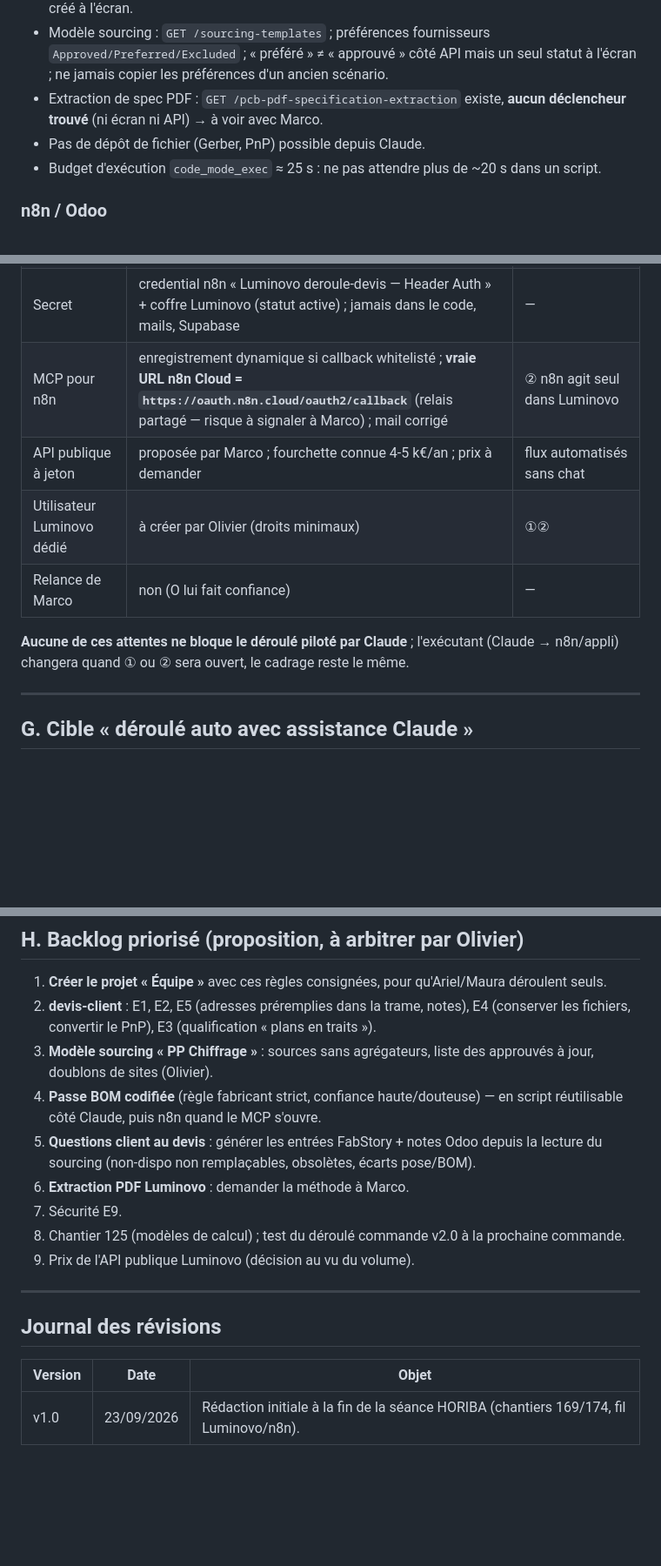
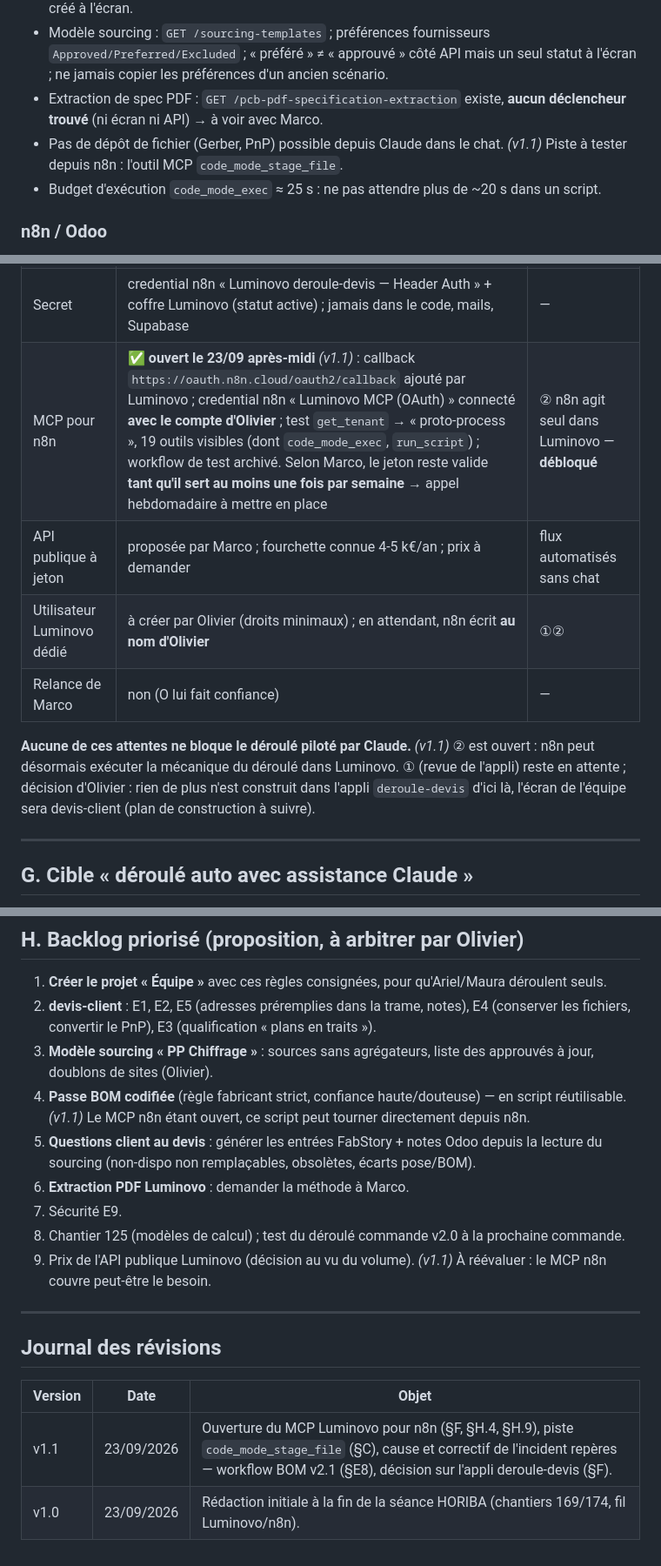
Before and after one commit to protoprocess/protoprocess.github.io, a Markdown page: commercial/docs/bilan-deroule-devis-230926.md, 3 parts joined by grey strips. Shown at 87% size. Drawn GitHub-style; blank space fills up the shorter version.

Commit message:
Bilan déroulé devis v1.1 — MCP n8n ouvert, correctif repères BOM v2.1

```diff
--- a/commercial/docs/bilan-deroule-devis-230926.md
+++ b/commercial/docs/bilan-deroule-devis-230926.md
@@ -130,7 +130,7 @@ Numérotation des étapes : 1 dossier reçu · 2 analyse devis-client · 3 carte
 - Calcul flexible : `GET /flexible-calculation/plans/rfq/:rfqId` donne la structure, **pas les résultats** ; `GET /calculations/calculation-assembly-costs` = 404 tant que le calcul n'est pas créé à l'écran.
 - Modèle sourcing : `GET /sourcing-templates` ; préférences fournisseurs `Approved/Preferred/Excluded` ; « préféré » ≠ « approuvé » côté API mais un seul statut à l'écran ; ne jamais copier les préférences d'un ancien scénario.
 - Extraction de spec PDF : `GET /pcb-pdf-specification-extraction` existe, **aucun déclencheur trouvé** (ni écran ni API) → à voir avec Marco.
-- Pas de dépôt de fichier (Gerber, PnP) possible depuis Claude.
+- Pas de dépôt de fichier (Gerber, PnP) possible depuis Claude dans le chat. *(v1.1)* Piste à tester depuis n8n : l'outil MCP `code_mode_stage_file`.
 - Budget d'exécution `code_mode_exec` ≈ 25 s : ne pas attendre plus de ~20 s dans un script.
 
 ### n8n / Odoo
@@ -197,12 +197,12 @@ Numérotation des étapes : 1 dossier reçu · 2 analyse devis-client · 3 carte
 | Webhook n8n « Déroulé devis — ping » | **v0.2**, exige `X-PP-Secret`, test 403 / 200 passé, workflow de test archivé | — |
 | Appli `deroule-devis` | **v0.6** (release 7), connexion n8n *auth static*, plus de connexion Anthropic ; en attente de revue | ① l'équipe lance le déroulé depuis l'appli Luminovo |
 | Secret | credential n8n « Luminovo deroule-devis — Header Auth » + coffre Luminovo (statut active) ; jamais dans le code, mails, Supabase | — |
-| MCP pour n8n | enregistrement dynamique si callback whitelisté ; **vraie URL n8n Cloud = `https://oauth.n8n.cloud/oauth2/callback`** (relais partagé — risque à signaler à Marco) ; mail corrigé | ② n8n agit seul dans Luminovo |
+| MCP pour n8n | ✅ **ouvert le 23/09 après-midi** *(v1.1)* : callback `https://oauth.n8n.cloud/oauth2/callback` ajouté par Luminovo ; credential n8n « Luminovo MCP (OAuth) » connecté **avec le compte d'Olivier** ; test `get_tenant` → « proto-process », 19 outils visibles (dont `code_mode_exec`, `run_script`) ; workflow de test archivé. Selon Marco, le jeton reste valide **tant qu'il sert au moins une fois par semaine** → appel hebdomadaire à mettre en place | ② n8n agit seul dans Luminovo — **débloqué** |
 | API publique à jeton | proposée par Marco ; fourchette connue 4-5 k€/an ; prix à demander | flux automatisés sans chat |
-| Utilisateur Luminovo dédié | à créer par Olivier (droits minimaux) | ①② |
+| Utilisateur Luminovo dédié | à créer par Olivier (droits minimaux) ; en attendant, n8n écrit **au nom d'Olivier** | ①② |
 | Relance de Marco | non (O lui fait confiance) | — |
 
-**Aucune de ces attentes ne bloque le déroulé piloté par Claude** ; l'exécutant (Claude → n8n/appli) changera quand ① ou ② sera ouvert, le cadrage reste le même.
+**Aucune de ces attentes ne bloque le déroulé piloté par Claude.** *(v1.1)* ② est ouvert : n8n peut désormais exécuter la mécanique du déroulé dans Luminovo. ① (revue de l'appli) reste en attente ; décision d'Olivier : rien de plus n'est construit dans l'appli `deroule-devis` d'ici là, l'écran de l'équipe sera devis-client (plan de construction à suivre).
 
 ---
 
@@ -230,12 +230,12 @@ Durée observée : une journée avec incidents et apprentissage ; cible réalist
 1. **Créer le projet « Équipe »** avec ces règles consignées, pour qu'Ariel/Maura déroulent seuls.
 2. **devis-client** : E1, E2, E5 (adresses préremplies dans la trame, notes), E4 (conserver les fichiers, convertir le PnP), E3 (qualification « plans en traits »).
 3. **Modèle sourcing « PP Chiffrage »** : sources sans agrégateurs, liste des approuvés à jour, doublons de sites (Olivier).
-4. **Passe BOM codifiée** (règle fabricant strict, confiance haute/douteuse) — en script réutilisable côté Claude, puis n8n quand le MCP s'ouvre.
+4. **Passe BOM codifiée** (règle fabricant strict, confiance haute/douteuse) — en script réutilisable. *(v1.1)* Le MCP n8n étant ouvert, ce script peut tourner directement depuis n8n.
 5. **Questions client au devis** : générer les entrées FabStory + notes Odoo depuis la lecture du sourcing (non-dispo non remplaçables, obsolètes, écarts pose/BOM).
 6. **Extraction PDF Luminovo** : demander la méthode à Marco.
 7. Sécurité E9.
 8. Chantier 125 (modèles de calcul) ; test du déroulé commande v2.0 à la prochaine commande.
-9. Prix de l'API publique Luminovo (décision au vu du volume).
+9. Prix de l'API publique Luminovo (décision au vu du volume). *(v1.1)* À réévaluer : le MCP n8n couvre peut-être le besoin.
 
 ---
 
@@ -243,4 +243,5 @@ Durée observée : une journée avec incidents et apprentissage ; cible réalist
 
 | Version | Date | Objet |
 |---|---|---|
+| v1.1 | 23/09/2026 | Ouverture du MCP Luminovo pour n8n (§F, §H.4, §H.9), piste `code_mode_stage_file` (§C), cause et correctif de l'incident repères — workflow BOM v2.1 (§E8), décision sur l'appli deroule-devis (§F). |
 | v1.0 | 23/09/2026 | Rédaction initiale à la fin de la séance HORIBA (chantiers 169/174, fil Luminovo/n8n). |
```
Also changed, not shown: other parts of commercial/docs/bilan-deroule-devis-230926.md (+2 -2 lines).
